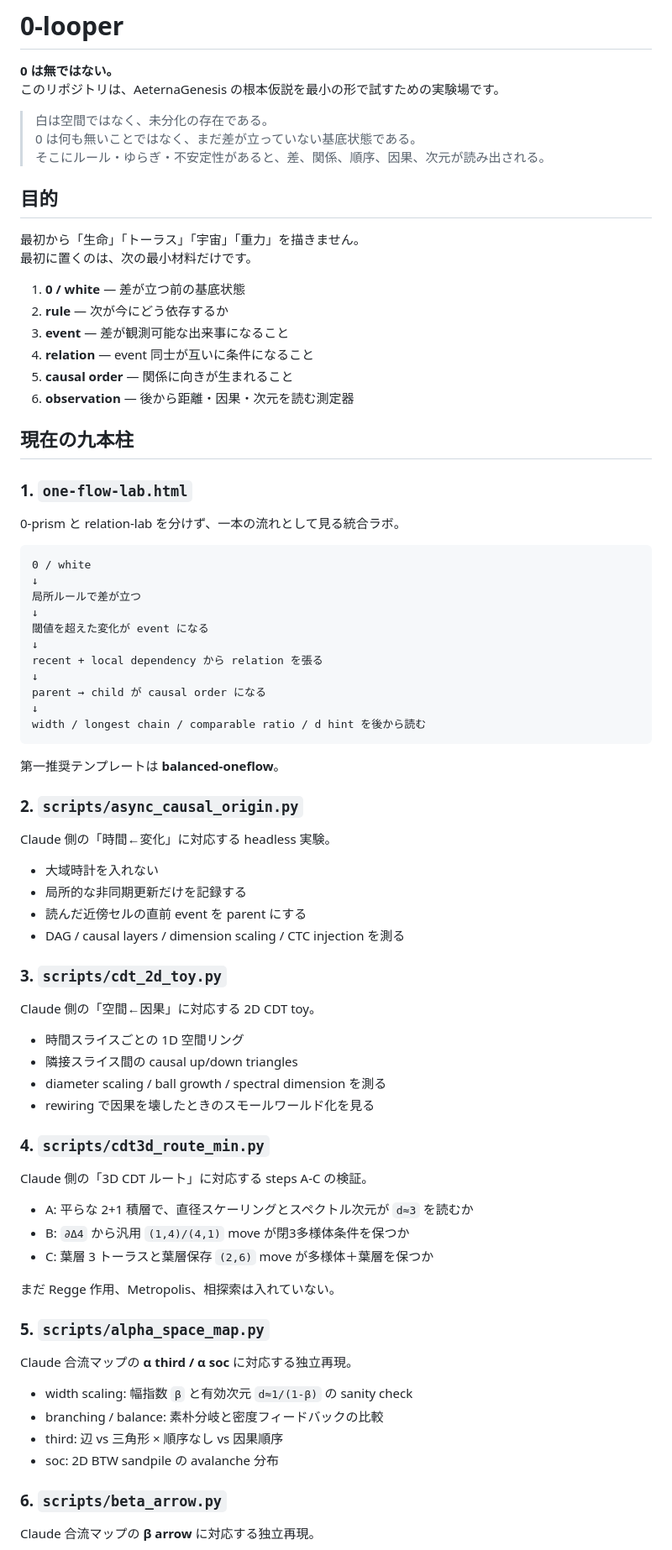
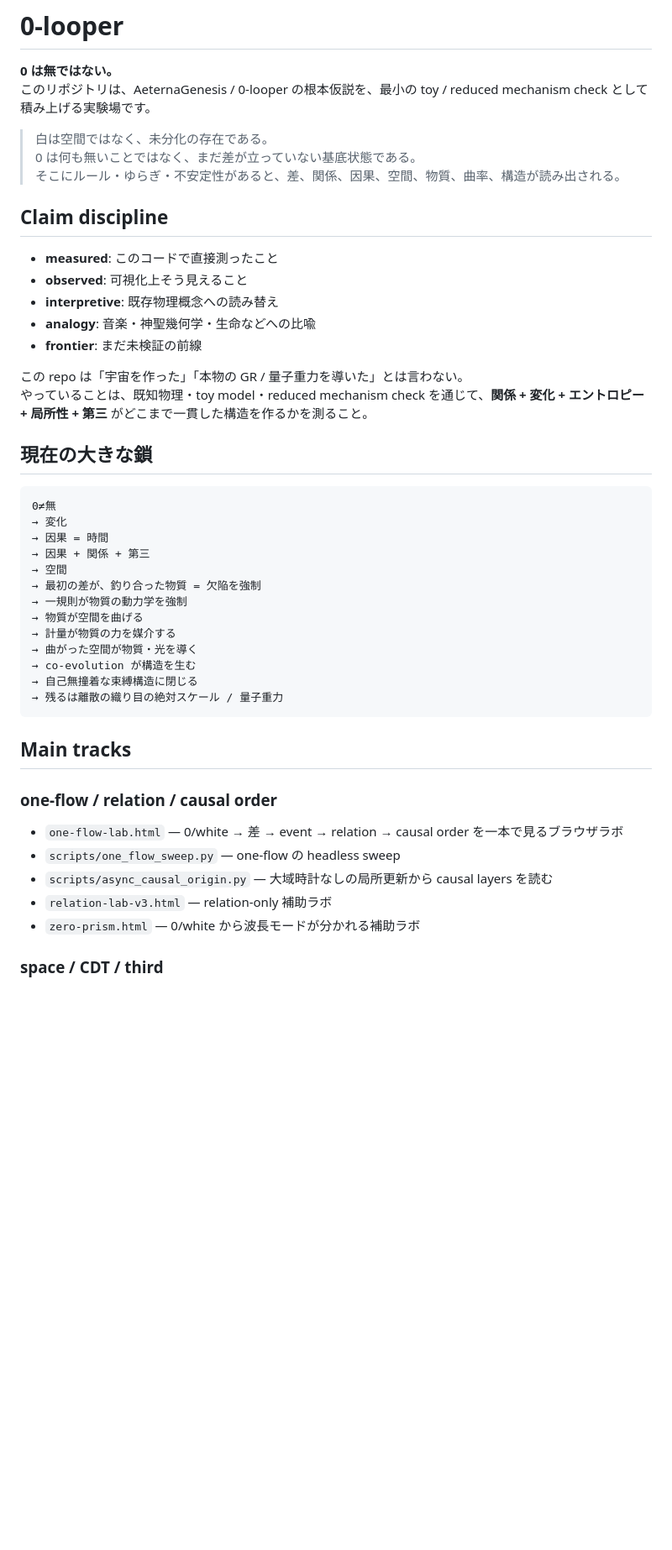
Before and after one commit to sunpotflower4460-cpu/0-looper, a Markdown page: README.md, the part around one of its changes. Shown at 84% size. Drawn GitHub-style; blank space fills up the shorter version.

Commit message:
Add sync3 and full journey docs to README

````diff
--- a/README.md
+++ b/README.md
@@ -1,84 +1,50 @@
 # 0-looper
 
 **0 は無ではない。**
-このリポジトリは、AeternaGenesis の根本仮説を最小の形で試すための実験場です。
+このリポジトリは、AeternaGenesis / 0-looper の根本仮説を、最小の toy / reduced mechanism check として積み上げる実験場です。
 
 > 白は空間ではなく、未分化の存在である。
 > 0 は何も無いことではなく、まだ差が立っていない基底状態である。
-> そこにルール・ゆらぎ・不安定性があると、差、関係、順序、因果、次元が読み出される。
+> そこにルール・ゆらぎ・不安定性があると、差、関係、因果、空間、物質、曲率、構造が読み出される。
 
-## 目的
+## Claim discipline
 
-最初から「生命」「トーラス」「宇宙」「重力」を描きません。
-最初に置くのは、次の最小材料だけです。
+- **measured**: このコードで直接測ったこと
+- **observed**: 可視化上そう見えること
+- **interpretive**: 既存物理概念への読み替え
+- **analogy**: 音楽・神聖幾何学・生命などへの比喩
+- **frontier**: まだ未検証の前線
 
-1. **0 / white** — 差が立つ前の基底状態
-2. **rule** — 次が今にどう依存するか
-3. **event** — 差が観測可能な出来事になること
-4. **relation** — event 同士が互いに条件になること
-5. **causal order** — 関係に向きが生まれること
-6. **observation** — 後から距離・因果・次元を読む測定器
+この repo は「宇宙を作った」「本物の GR / 量子重力を導いた」とは言わない。
+やっていることは、既知物理・toy model・reduced mechanism check を通じて、**関係 + 変化 + エントロピー + 局所性 + 第三** がどこまで一貫した構造を作るかを測ること。
 
-## 現在の九本柱
-
-### 1. `one-flow-lab.html`
-
-0-prism と relation-lab を分けず、一本の流れとして見る統合ラボ。
+## 現在の大きな鎖
 
 ```text
-0 / white
-↓
-局所ルールで差が立つ
-↓
-閾値を超えた変化が event になる
-↓
-recent + local dependency から relation を張る
-↓
-parent → child が causal order になる
-↓
-width / longest chain / comparable ratio / d hint を後から読む
+0≠無
+→ 変化
+→ 因果 = 時間
+→ 因果 + 関係 + 第三
+→ 空間
+→ 最初の差が、釣り合った物質 = 欠陥を強制
+→ 一規則が物質の動力学を強制
+→ 物質が空間を曲げる
+→ 計量が物質の力を媒介する
+→ 曲がった空間が物質・光を導く
+→ co-evolution が構造を生む
+→ 自己無撞着な束縛構造に閉じる
+→ 残るは離散の織り目の絶対スケール / 量子重力
 ```
 
-第一推奨テンプレートは **balanced-oneflow**。
+## Main tracks
 
-### 2. `scripts/async_causal_origin.py`
+### one-flow / relation / causal order
 
-Claude 側の「時間←変化」に対応する headless 実験。
+- `one-flow-lab.html` — 0/white → 差 → event → relation → causal order を一本で見るブラウザラボ
+- `scripts/one_flow_sweep.py` — one-flow の headless sweep
+- `scripts/async_causal_origin.py` — 大域時計なしの局所更新から causal layers を読む
+- `relation-lab-v3.html` — relation-only 補助ラボ
+- `zero-prism.html` — 0/white から波長モードが分かれる補助ラボ
 
-- 大域時計を入れない
-- 局所的な非同期更新だけを記録する
-- 読んだ近傍セルの直前 event を parent にする
-- DAG / causal layers / dimension scaling / CTC injection を測る
+### space / CDT / third
 
-### 3. `scripts/cdt_2d_toy.py`
-
-Claude 側の「空間←因果」に対応する 2D CDT toy。
-
-- 時間スライスごとの 1D 空間リング
-- 隣接スライス間の causal up/down triangles
-- diameter scaling / ball growth / spectral dimension を測る
-- rewiring で因果を壊したときのスモールワールド化を見る
-
-### 4. `scripts/cdt3d_route_min.py`
-
-Claude 側の「3D CDT ルート」に対応する steps A-C の検証。
-
-- A: 平らな 2+1 積層で、直径スケーリングとスペクトル次元が `d≈3` を読むか
-- B: `∂Δ4` から汎用 `(1,4)/(4,1)` move が閉3多様体条件を保つか
-- C: 葉層 3 トーラスと葉層保存 `(2,6)` move が多様体＋葉層を保つか
-
-まだ Regge 作用、Metropolis、相探索は入れていない。
-
-### 5. `scripts/alpha_space_map.py`
-
-Claude 合流マップの **α third / α soc** に対応する独立再現。
-
-- width scaling: 幅指数 `β` と有効次元 `d≈1/(1-β)` の sanity check
-- branching / balance: 素朴分岐と密度フィードバックの比較
-- third: 辺 vs 三角形 × 順序なし vs 因果順序
-- soc: 2D BTW sandpile の avalanche 分布
-
-### 6. `scripts/beta_arrow.py`
-
-Claude 合流マップの **β arrow** に対応する独立再現。
-
````
Also changed, not shown: other parts of README.md (+87 -173 lines).
